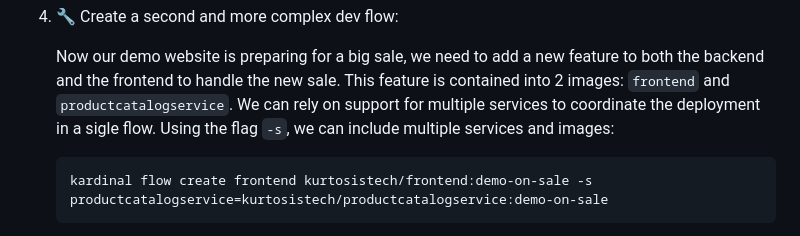
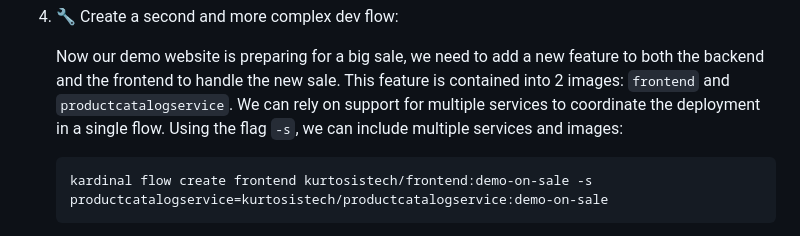
Before and after one commit to kurtosis-tech/kardinal-playground, a Markdown page: README.md, the part around the change. GitHub-like rendering.

````diff
--- a/README.md
+++ b/README.md
@@ -75,7 +75,7 @@ Follow these steps to explore the Kardinal Playground.
 4. 🔧 Create a second and more complex dev flow:
 
    Now our demo website is preparing for a big sale, we need to add a new feature to both the backend and the frontend to handle the new sale. This feature is contained into 2 images: `frontend` and `productcatalogservice`.
-   We can rely on support for multiple services to coordinate the deployment in a sigle flow. Using the flag `-s`, we can include multiple services and images:
+   We can rely on support for multiple services to coordinate the deployment in a single flow. Using the flag `-s`, we can include multiple services and images:
 
    ```bash
    kardinal flow create frontend kurtosistech/frontend:demo-on-sale -s productcatalogservice=kurtosistech/productcatalogservice:demo-on-sale
````
